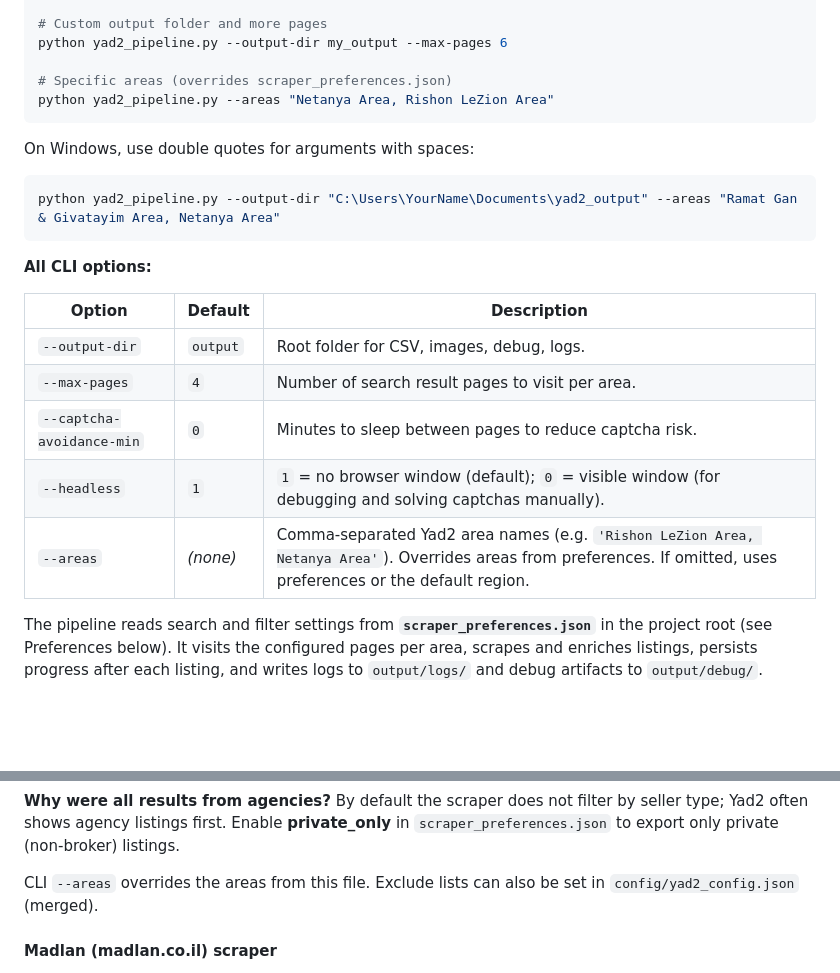
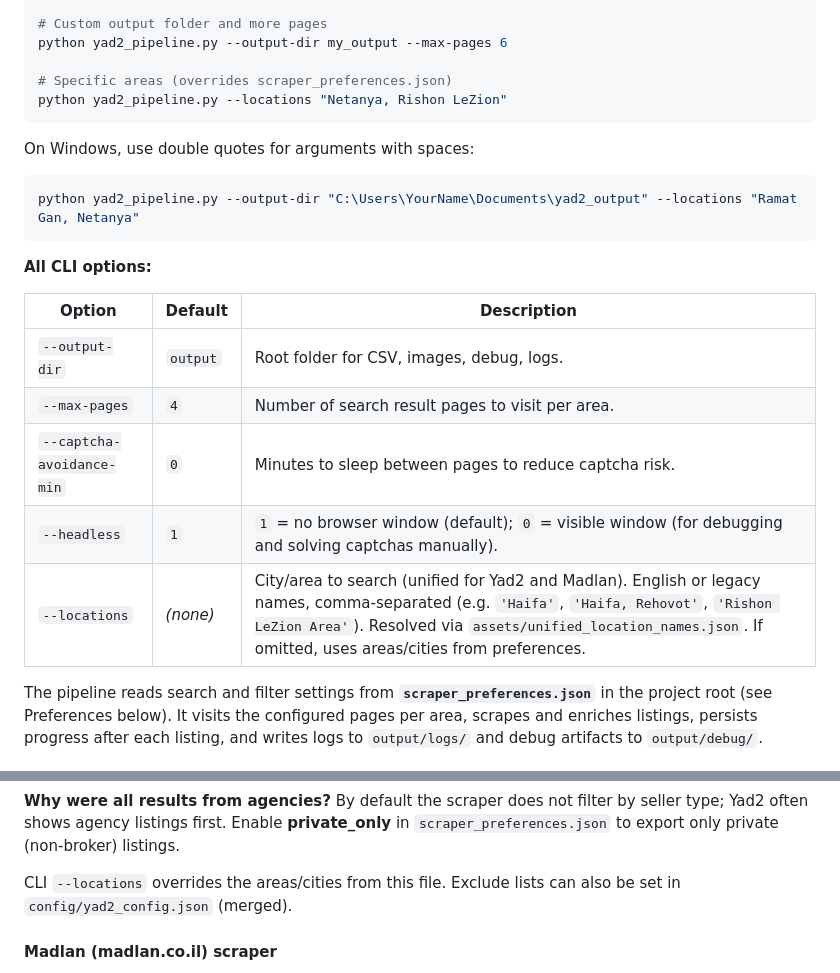
Before and after one commit to nircko/web_agent, a Markdown page: README.md, 2 parts joined by grey strips. Drawn GitHub-style; blank space fills up the shorter version.

Commit message:
README: document unified --locations and shared Excel formatting
Made-with: Cursor

````diff
--- a/README.md
+++ b/README.md
@@ -139,13 +139,13 @@ python yad2_pipeline.py --headless 0
 python yad2_pipeline.py --output-dir my_output --max-pages 6
 
 # Specific areas (overrides scraper_preferences.json)
-python yad2_pipeline.py --areas "Netanya Area, Rishon LeZion Area"
+python yad2_pipeline.py --locations "Netanya, Rishon LeZion"
 ```
 
 On Windows, use double quotes for arguments with spaces:
 
 ```powershell
-python yad2_pipeline.py --output-dir "C:\Users\YourName\Documents\yad2_output" --areas "Ramat Gan & Givatayim Area, Netanya Area"
+python yad2_pipeline.py --output-dir "C:\Users\YourName\Documents\yad2_output" --locations "Ramat Gan, Netanya"
 ```
 
 **All CLI options:**
@@ -156,7 +156,7 @@ python yad2_pipeline.py --output-dir "C:\Users\YourName\Documents\yad2_output" -
 | `--max-pages` | `4` | Number of search result pages to visit per area. |
 | `--captcha-avoidance-min` | `0` | Minutes to sleep between pages to reduce captcha risk. |
 | `--headless` | `1` | `1` = no browser window (default); `0` = visible window (for debugging and solving captchas manually). |
-| `--areas` | *(none)* | Comma-separated Yad2 area names (e.g. `'Rishon LeZion Area, Netanya Area'`). Overrides areas from preferences. If omitted, uses preferences or the default region. |
+| `--locations` | *(none)* | City/area to search (unified for Yad2 and Madlan). English or legacy names, comma-separated (e.g. `'Haifa'`, `'Haifa, Rehovot'`, `'Rishon LeZion Area'`). Resolved via `assets/unified_location_names.json`. If omitted, uses areas/cities from preferences. |
 
 The pipeline reads search and filter settings from **`scraper_preferences.json`** in the project root (see Preferences below). It visits the configured pages per area, scrapes and enriches listings, persists progress after each listing, and writes logs to `output/logs/` and debug artifacts to `output/debug/`.
 
@@ -211,7 +211,7 @@ The scraper loads preferences from **`scraper_preferences.json`** in the project
 
 **Why were all results from agencies?** By default the scraper does not filter by seller type; Yad2 often shows agency listings first. Enable **private_only** in `scraper_preferences.json` to export only private (non‑broker) listings.
 
-CLI `--areas` overrides the areas from this file. Exclude lists can also be set in `config/yad2_config.json` (merged).
+CLI `--locations` overrides the areas/cities from this file. Exclude lists can also be set in `config/yad2_config.json` (merged).
 
 #### Madlan (madlan.co.il) scraper
 
````
